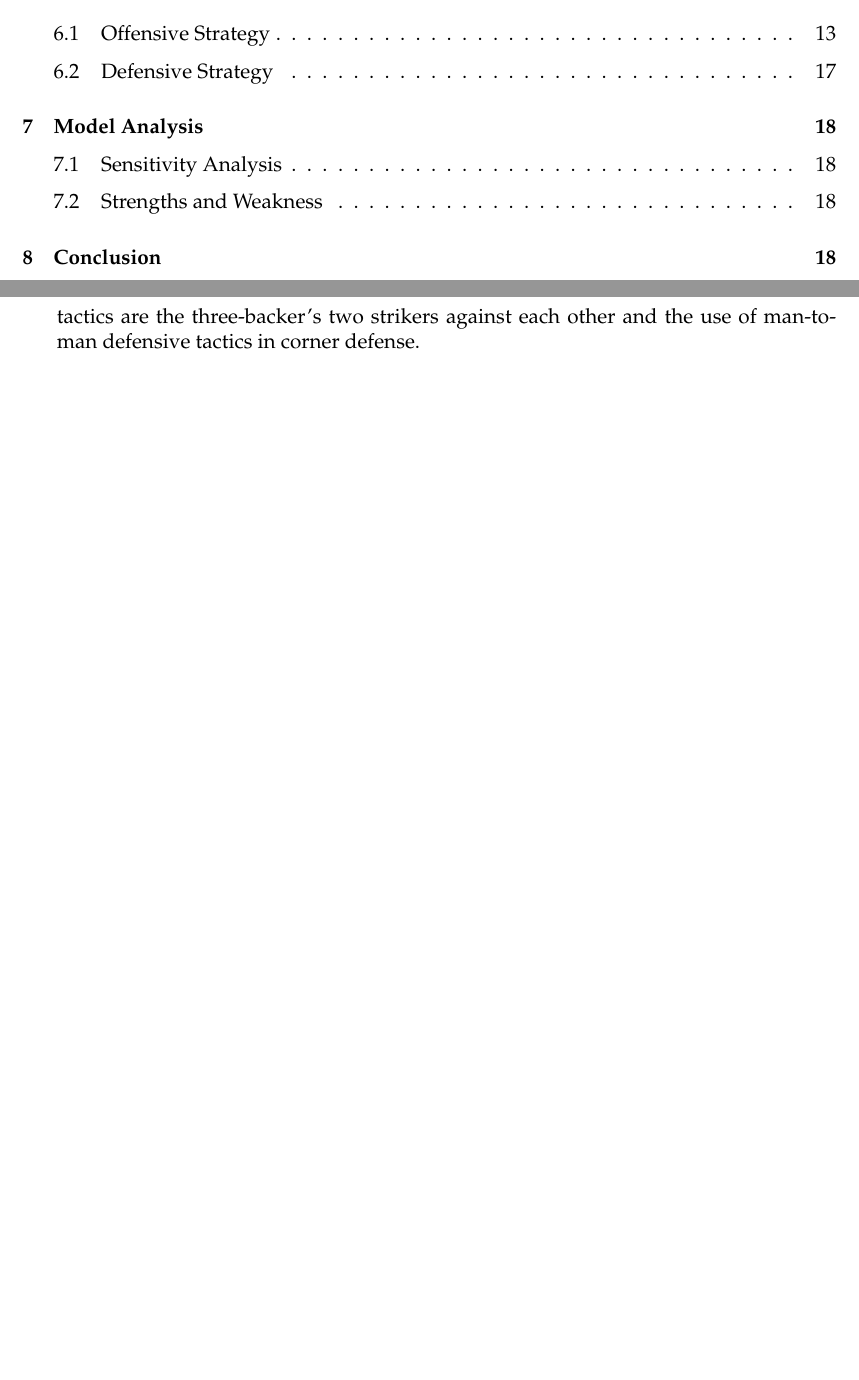
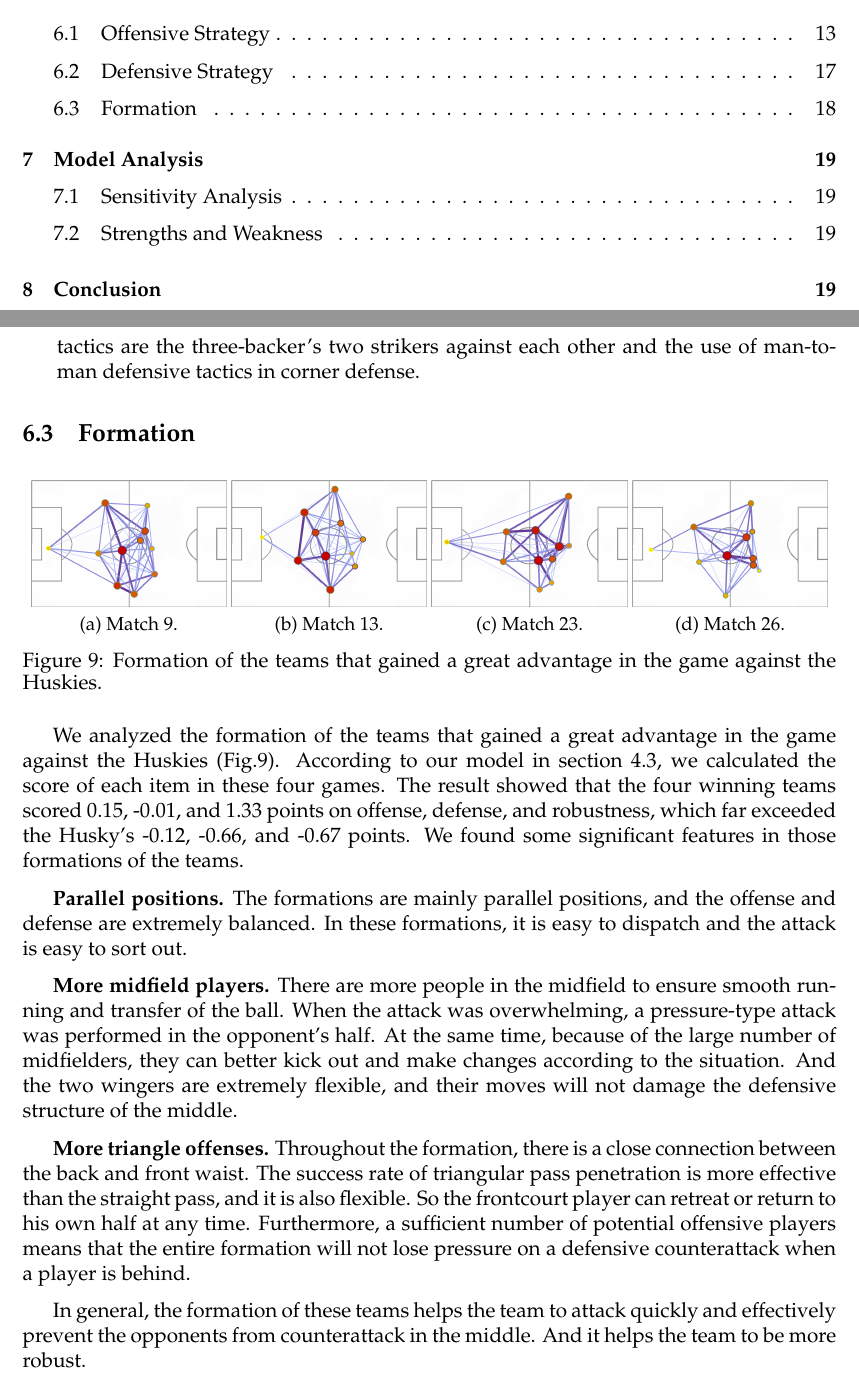
Before and after one commit to Verg-Avesta/MCMS-Thesis, a LaTeX thesis (team_name.tex): two parts of pages 3 and 19 of 20 before the commit and two parts of pages 3 and 19 of 21 after it, joined at a grey line, cut so that both start at the same text, the shorter picture padded with empty space. Compiled offline with pdfLaTeX.

Commit message:
Update formation in 6.3.

```diff
--- a/team_name.tex
+++ b/team_name.tex
@@ -397,6 +397,38 @@
 	\item \textbf{Zone defense and tight defense.}\par
 	\qquad In the game, there are more mixed defenses combining zone defense and pressing man-to-man. The advantage of man-to-man defense is that it is hard to attack the offensive players. However, the defensive gap is often caused by the offensive players' conscious crossover and response. Combining with zone defense can make up for this shortcoming. When the offensive player crosses the position, the defensive player can exchange views without changing the position. When the ball is still far from the goal, each person is responsible for an area and the opponent player have no chance to run. Once the opponent starts to attack, we should pull the defensive line back and choose the strategy of pressing on people, forcing the opponent's offensive line to break through our defensive line. The two most common types of man-to-man tactics are the three-backer's two strikers against each other and the use of man-to-man defensive tactics in corner defense.
 \end{enumerate}
+\subsection{Formation}
+\begin{figure}[h]
+	\centering
+	\begin{subfigure}[b]{0.24\textwidth}
+		\includegraphics[width=\textwidth]{figures/win_team1.png}
+		\caption{Match 9.}
+		\label{fig:win_team1}
+	\end{subfigure}
+	\begin{subfigure}[b]{0.24\textwidth}
+		\includegraphics[width=\textwidth]{figures/win_team2.png}
+		\caption{Match 13.}
+		\label{fig:win_team2}
+	\end{subfigure}
+	\begin{subfigure}[b]{0.24\textwidth}
+		\includegraphics[width=\textwidth]{figures/win_team3.png}
+		\caption{Match 23.}
+		\label{fig:win_team3}
+	\end{subfigure}
+	\begin{subfigure}[b]{0.24\textwidth}
+		\includegraphics[width=\textwidth]{figures/win_team4.png}
+		\caption{Match 26.}
+		\label{fig:win_team4}
+	\end{subfigure}
+	\caption{Formation of the teams that gained a great advantage in the game against the Huskies.}
+	\label{fig:win_team}
+\end{figure}
+We analyzed the formation of the teams that gained a great advantage in the game against the Huskies (Fig.\ref{fig:win_team}). According to our model in section 4.3, we calculated the score of each item in these four games. The result showed that the four winning teams scored 0.15, -0.01, and 1.33 points on offense, defense, and robustness, which far exceeded the Husky's -0.12, -0.66, and -0.67 points. We found some significant features in those formations of the teams.\par
+\textbf{Parallel positions.} The formations are mainly parallel positions, and the offense and defense are extremely balanced. In these formations, it is easy to dispatch and the attack is easy to sort out.\par
+\textbf{More midfield players.} There are more people in the midfield to ensure smooth running and transfer of the ball. When the attack was overwhelming, a pressure-type attack was performed in the opponent's half. At the same time, because of the large number of midfielders, they can better kick out and make changes according to the situation. And the two wingers are extremely flexible, and their moves will not damage the defensive structure of the middle.\par
+\textbf{More triangle offenses.} Throughout the formation, there is a close connection between the back and front waist. The success rate of triangular pass penetration is more effective than the straight pass, and it is also flexible. So the frontcourt player can retreat or return to his own half at any time. Furthermore, a sufficient number of potential offensive players means that the entire formation will not lose pressure on a defensive counterattack when a player is behind.
+\par
+In general, the formation of these teams helps the team to attack quickly and effectively prevent the opponents from counterattack in the middle. And it helps the team to be more robust.
 
 \section{Model Analysis}
 \subsection{Sensitivity Analysis}
```
Also changed, not shown: figures/win_team1.png (added), figures/win_team2.png (added), figures/win_team3.png (added), figures/win_team4.png (added).
